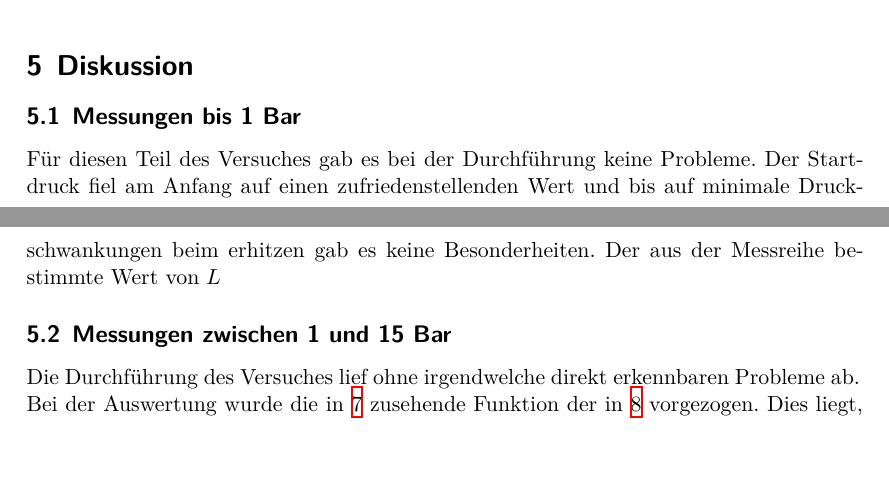
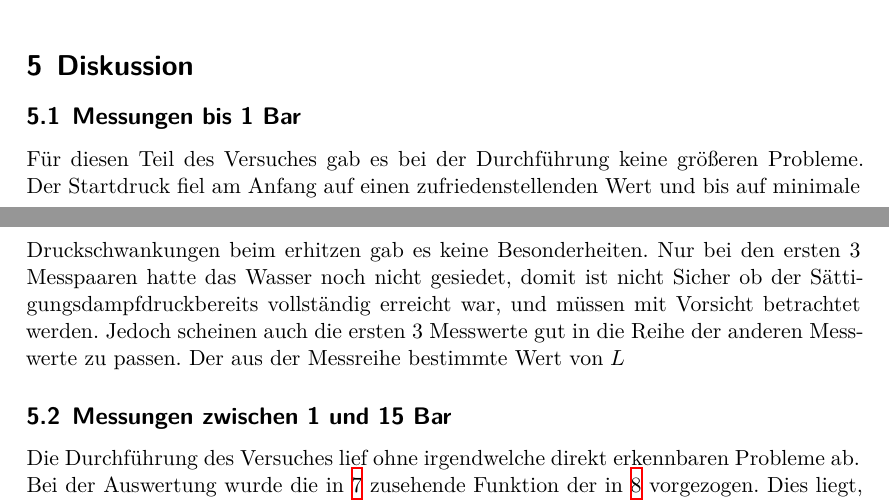
Before and after one commit to BenediktSan/AnfaengerPraktikum2020, a LaTeX document (4. V203/latex/Protokoll_V203.tex, which reads 4. V203/latex/diskussion.tex): two parts of pages 11 and 12 of 17, joined at a grey line, cut so that both start at the same text, the shorter picture padded with empty space. Compiled offline with XeLaTeX.

Commit message:
diskussion ersten 3 Werte

```diff
--- a/4. V203/latex/diskussion.tex
+++ b/4. V203/latex/diskussion.tex
@@ -1,9 +1,13 @@
 \section{Diskussion}
 \subsection{Messungen bis 1 Bar}
 
-Für diesen Teil des Versuches gab es bei der Durchführung keine Probleme. Der Startdruck fiel am Anfang auf einen
-zufriedenstellenden Wert und bis auf minimale Druckschwankungen beim erhitzen gab es keine Besonderheiten.
+Für diesen Teil des Versuches gab es bei der Durchführung keine größeren Probleme. Der Startdruck fiel am Anfang auf einen
+zufriedenstellenden Wert und bis auf minimale Druckschwankungen beim erhitzen gab es keine Besonderheiten. Nur bei den ersten
+3 Messpaaren hatte das Wasser noch nicht gesiedet, domit ist nicht Sicher ob der Sättigungsdampfdruckbereits vollständig erreicht war,
+und müssen mit Vorsicht betrachtet werden. Jedoch scheinen auch die ersten 3 Messwerte gut in die Reihe der anderen Messwerte zu passen.
 Der aus der Messreihe bestimmte Wert von $L$
+
+
 
 
 \subsection{Messungen zwischen 1 und 15 Bar}
```
